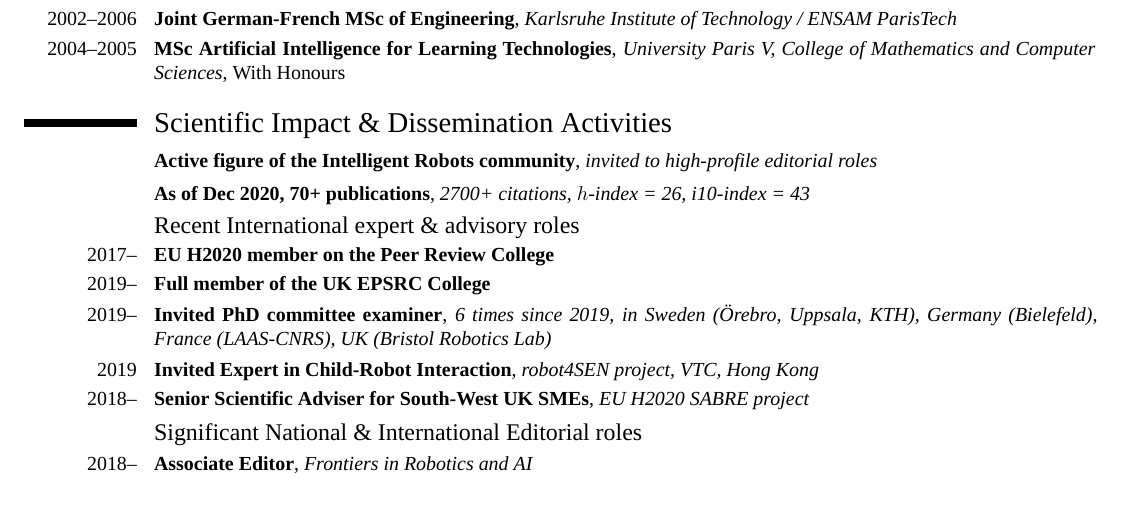
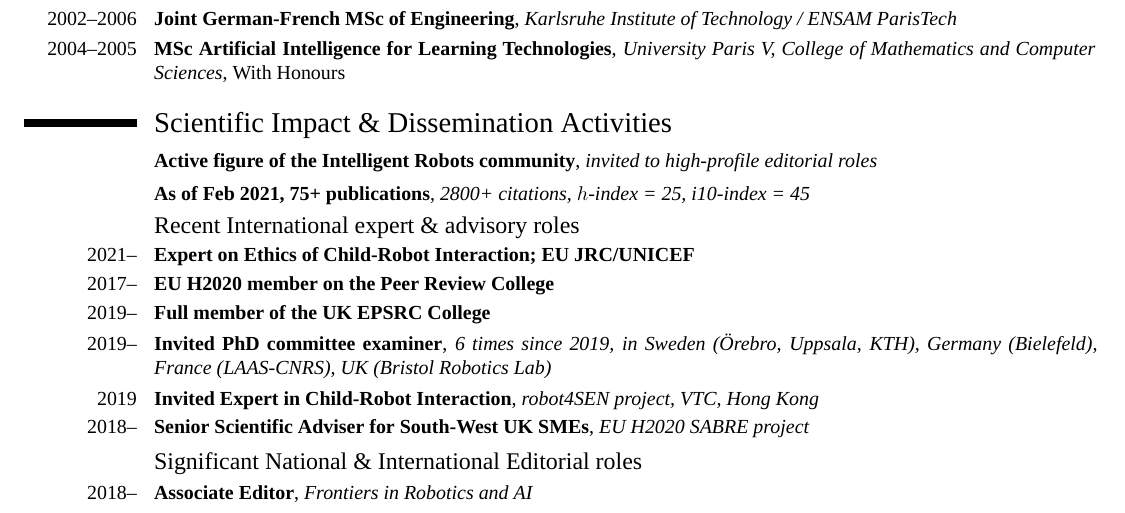
Before and after one commit to severin-lemaignan/cv, a LaTeX CV (cv.tex): part of page 1 of 7, cut so that both start at the same text. Compiled offline with XeLaTeX; a missing font is replaced by an installed copy or a similar font.

Commit message:
Minor update

```diff
--- a/cv.tex
+++ b/cv.tex
@@ -81,10 +81,11 @@ of Technology / ENSAM ParisTech}{}{}{}
 \section{Scientific Impact \& Dissemination Activities}
 
 \cventry{}{Active figure of the Intelligent Robots community}{invited to high-profile editorial roles} {} {} {}
-\vspace{0.2em}\cventry{}{As of Dec 2020, 70+ publications} {2700+ citations, $h$-index = 26, i10-index = 43 } {} {} {}
+\vspace{0.2em}\cventry{}{As of Feb 2021, 75+ publications} {2800+ citations, $h$-index = 25, i10-index = 45 } {} {} {}
 
 \subsection{Recent International expert \& advisory roles}
 
+\cventry{2021--} {Expert on Ethics of Child-Robot Interaction; EU JRC/UNICEF} {} {} {} {}
 \cventry{2017--} {EU H2020 member on the Peer Review College} {} {} {} {}
 \cventry{2019--} {Full member of the UK EPSRC College} {} {} {} {}
 \cventry{2019--} {Invited PhD committee examiner} {6 times since 2019, in Sweden
```
